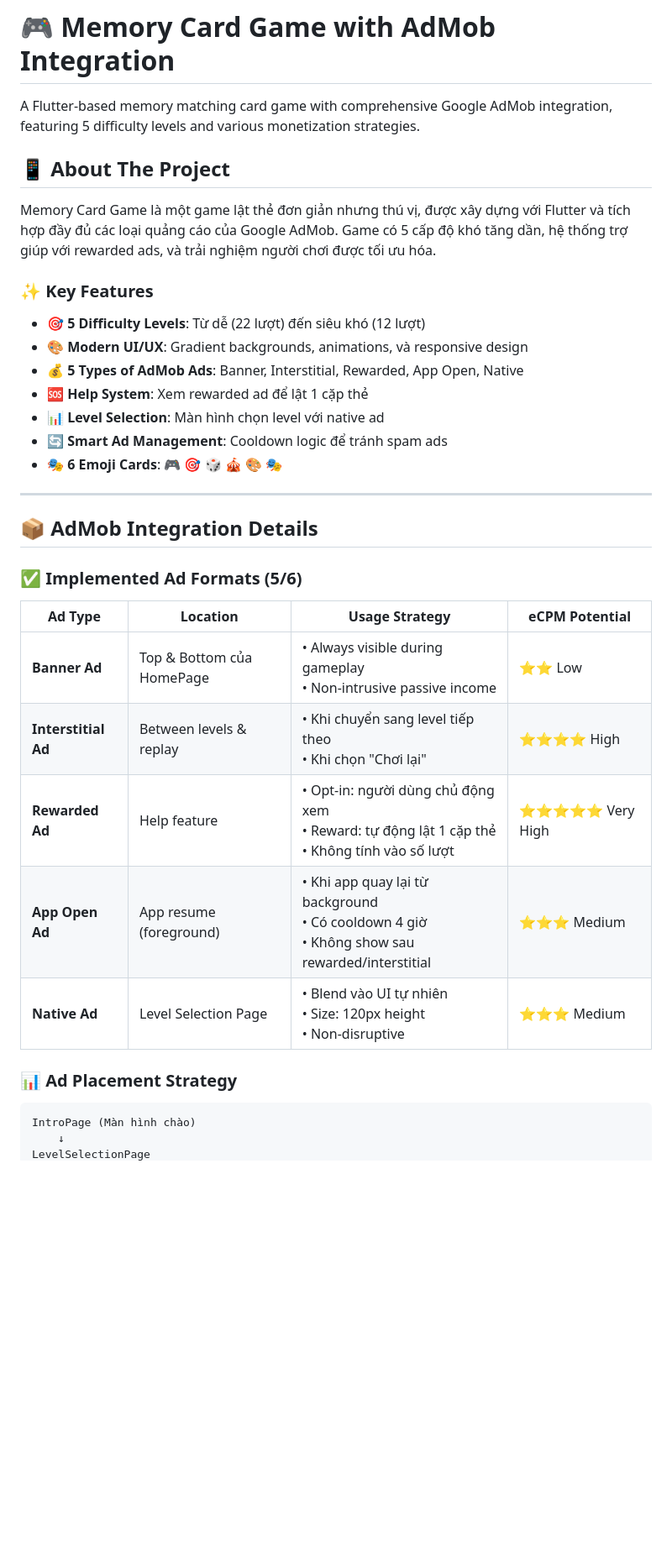
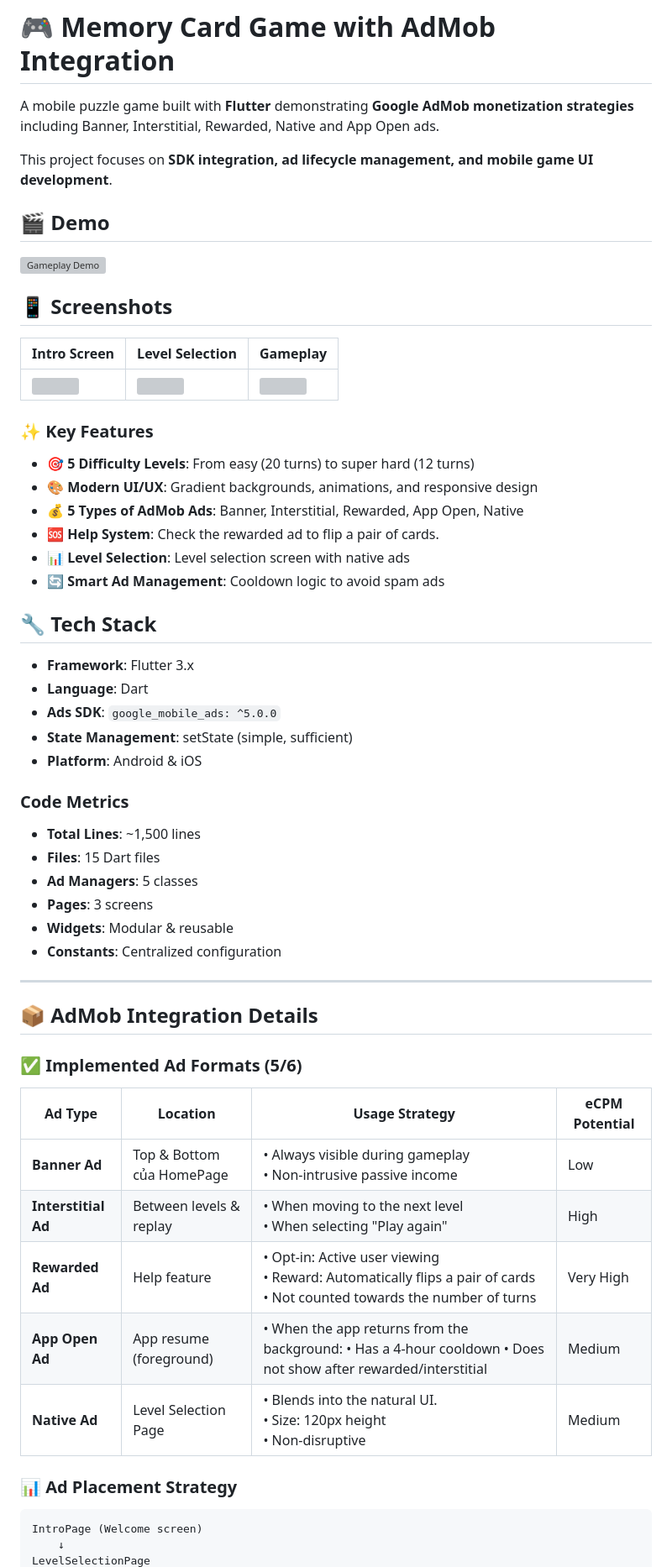
Before and after one commit to anhminhvdvn/flutter-admob-puzzle-game-demo, a Markdown page: README.md, the part around one of its changes. Shown at 84% size. Rendered like a GitHub page; blank space fills up the shorter version; grey boxes are pictures that could not be loaded.

````diff
--- a/README.md
+++ b/README.md
@@ -1,20 +1,53 @@
 # 🎮 Memory Card Game with AdMob Integration
 
-A Flutter-based memory matching card game with comprehensive Google AdMob integration, featuring 5 difficulty levels and various monetization strategies.
+A mobile puzzle game built with **Flutter** demonstrating **Google AdMob monetization strategies** including Banner, Interstitial, Rewarded, Native and App Open ads.
 
-## 📱 About The Project
+This project focuses on **SDK integration, ad lifecycle management, and mobile game UI development**.
 
-Memory Card Game là một game lật thẻ đơn giản nhưng thú vị, được xây dựng với Flutter và tích hợp đầy đủ các loại quảng cáo của Google AdMob. Game có 5 cấp độ khó tăng dần, hệ thống trợ giúp với rewarded ads, và trải nghiệm người chơi được tối ưu hóa.
+
+## 🎬 Demo
+
+![Gameplay Demo](screenshots/demo.gif)
+
+## 📱 Screenshots
+
+| Intro Screen | Level Selection | Gameplay |
+|--------------|----------------|----------|
+| ![](screenshots/intro.png) | ![](screenshots/level-selection.png) | ![](screenshots/gameplay.png) |
+
+
+
 
 ### ✨ Key Features
 
-- 🎯 **5 Difficulty Levels**: Từ dễ (22 lượt) đến siêu khó (12 lượt)
-- 🎨 **Modern UI/UX**: Gradient backgrounds, animations, và responsive design
+- 🎯 **5 Difficulty Levels**: From easy (20 turns) to super hard (12 turns)
+- 🎨 **Modern UI/UX**: Gradient backgrounds, animations, and responsive design
 - 💰 **5 Types of AdMob Ads**: Banner, Interstitial, Rewarded, App Open, Native
-- 🆘 **Help System**: Xem rewarded ad để lật 1 cặp thẻ
-- 📊 **Level Selection**: Màn hình chọn level với native ad
-- 🔄 **Smart Ad Management**: Cooldown logic để tránh spam ads
-- 🎭 **6 Emoji Cards**: 🎮 🎯 🎲 🎪 🎨 🎭
+- 🆘 **Help System**: Check the rewarded ad to flip a pair of cards.
+- 📊 **Level Selection**: Level selection screen with native ads
+- 🔄 **Smart Ad Management**: Cooldown logic to avoid spam ads
+
+
+
+
+## 🔧 Tech Stack
+
+- **Framework**: Flutter 3.x
+- **Language**: Dart
+- **Ads SDK**: `google_mobile_ads: ^5.0.0`
+- **State Management**: setState (simple, sufficient)
+- **Platform**: Android & iOS
+
+
+
+### Code Metrics
+
+- **Total Lines**: ~1,500 lines
+- **Files**: 15 Dart files
+- **Ad Managers**: 5 classes
+- **Pages**: 3 screens
+- **Widgets**: Modular & reusable
+- **Constants**: Centralized configuration
 
 ---
 
@@ -24,15 +57,15 @@ Memory Card Game là một game lật thẻ đơn giản nhưng thú vị, đư
 
 | Ad Type | Location | Usage Strategy | eCPM Potential |
 |---------|----------|----------------|----------------|
-| **Banner Ad** | Top & Bottom của HomePage | • Always visible during gameplay<br>• Non-intrusive passive income | ⭐⭐ Low |
-| **Interstitial Ad** | Between levels & replay | • Khi chuyển sang level tiếp theo<br>• Khi chọn "Chơi lại" | ⭐⭐⭐⭐ High |
-| **Rewarded Ad** | Help feature | • Opt-in: người dùng chủ động xem<br>• Reward: tự động lật 1 cặp thẻ<br>• Không tính vào số lượt | ⭐⭐⭐⭐⭐ Very High |
-| **App Open Ad** | App resume (foreground) | • Khi app quay lại từ background<br>• Có cooldown 4 giờ<br>• Không show sau rewarded/interstitial | ⭐⭐⭐ Medium |
-| **Native Ad** | Level Selection Page | • Blend vào UI tự nhiên<br>• Size: 120px height<br>• Non-disruptive | ⭐⭐⭐ Medium |
+| **Banner Ad** | Top & Bottom của HomePage | • Always visible during gameplay<br>• Non-intrusive passive income | Low |
+| **Interstitial Ad** | Between levels & replay | • When moving to the next level<br>• When selecting "Play again" | High |
+| **Rewarded Ad** | Help feature | • Opt-in: Active user viewing<br>• Reward: Automatically flips a pair of cards<br>• Not counted towards the number of turns| Very High |
+| **App Open Ad** | App resume (foreground) | • When the app returns from the background: • Has a 4-hour cooldown • Does not show after rewarded/interstitial |  Medium |
+| **Native Ad** | Level Selection Page | • Blends into the natural UI.<br>• Size: 120px height<br>• Non-disruptive | Medium |
 
 ### 📊 Ad Placement Strategy
 
 ```
-IntroPage (Màn hình chào)
+IntroPage (Welcome screen)
     ↓
 LevelSelectionPage
````
Also changed, not shown: other parts of README.md (+34 -178 lines).
